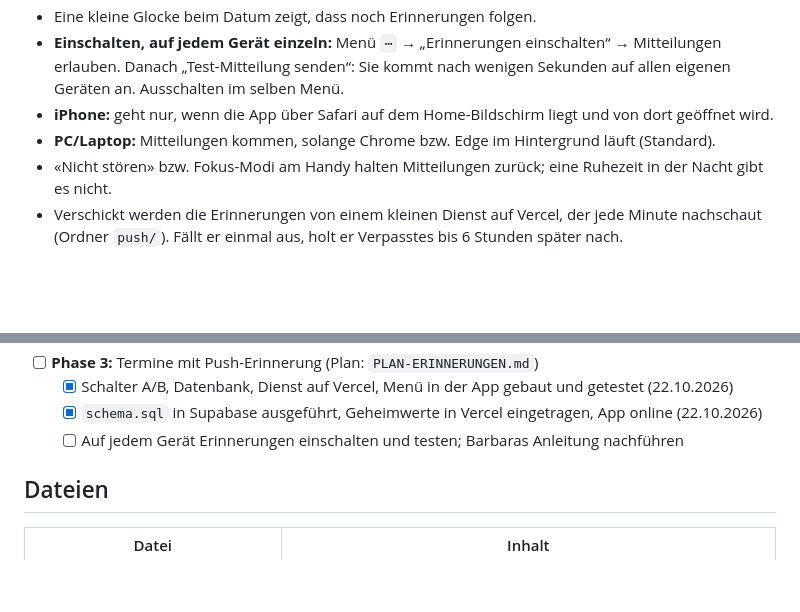
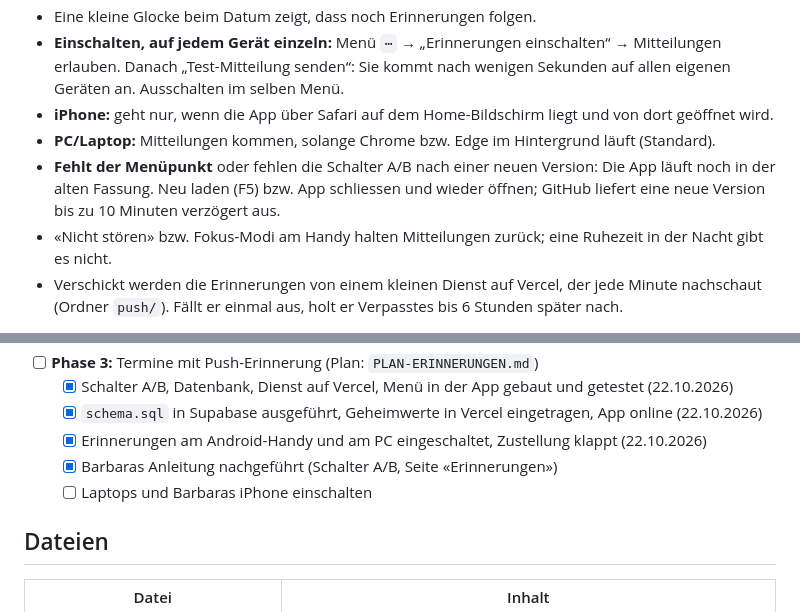
Before and after one commit to adluethy/153-todo-app, a Markdown page: LIESMICH.md, 2 parts joined by grey strips. GitHub-like rendering; blank space fills up the shorter version.

Commit message:
Stand nachgeführt: Erinnerungen an Handy und PC bestätigt
Co-Authored-By: Claude Opus 5.5 <noreply@anthropic.com>

```diff
--- a/LIESMICH.md
+++ b/LIESMICH.md
@@ -79,6 +79,9 @@ Beim ersten Start auf jedem Gerät (und in jedem Browser) einmal anmelden. Danac
   Ausschalten im selben Menü.
 - **iPhone:** geht nur, wenn die App über Safari auf dem Home-Bildschirm liegt und von dort geöffnet wird.
 - **PC/Laptop:** Mitteilungen kommen, solange Chrome bzw. Edge im Hintergrund läuft (Standard).
+- **Fehlt der Menüpunkt** oder fehlen die Schalter A/B nach einer neuen Version: Die App läuft noch in der
+  alten Fassung. Neu laden (F5) bzw. App schliessen und wieder öffnen; GitHub liefert eine neue Version
+  bis zu 10 Minuten verzögert aus.
 - «Nicht stören» bzw. Fokus-Modi am Handy halten Mitteilungen zurück; eine Ruhezeit in der Nacht gibt es nicht.
 - Verschickt werden die Erinnerungen von einem kleinen Dienst auf Vercel, der jede Minute nachschaut
   (Ordner `push/`). Fällt er einmal aus, holt er Verpasstes bis 6 Stunden später nach.
@@ -129,7 +132,9 @@ Gut zu wissen:
 - [ ] **Phase 3:** Termine mit Push-Erinnerung (Plan: `PLAN-ERINNERUNGEN.md`)
   - [x] Schalter A/B, Datenbank, Dienst auf Vercel, Menü in der App gebaut und getestet (22.10.2026)
   - [x] `schema.sql` in Supabase ausgeführt, Geheimwerte in Vercel eingetragen, App online (22.10.2026)
-  - [ ] Auf jedem Gerät Erinnerungen einschalten und testen; Barbaras Anleitung nachführen
+  - [x] Erinnerungen am Android-Handy und am PC eingeschaltet, Zustellung klappt (22.10.2026)
+  - [x] Barbaras Anleitung nachgeführt (Schalter A/B, Seite «Erinnerungen»)
+  - [ ] Laptops und Barbaras iPhone einschalten
 
 ## Dateien
 
```
Also changed, not shown: CLAUDE.md (+3 -2 lines).
